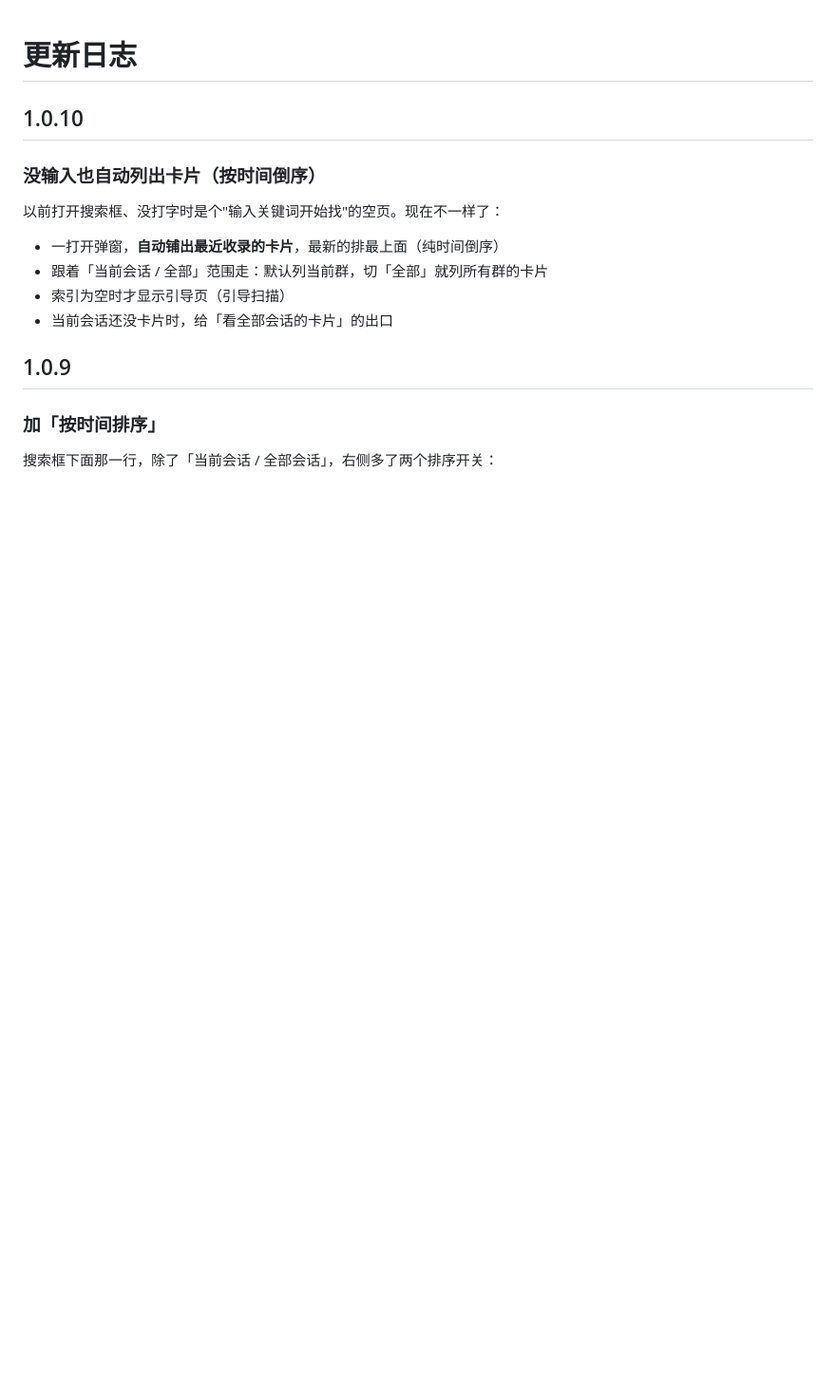
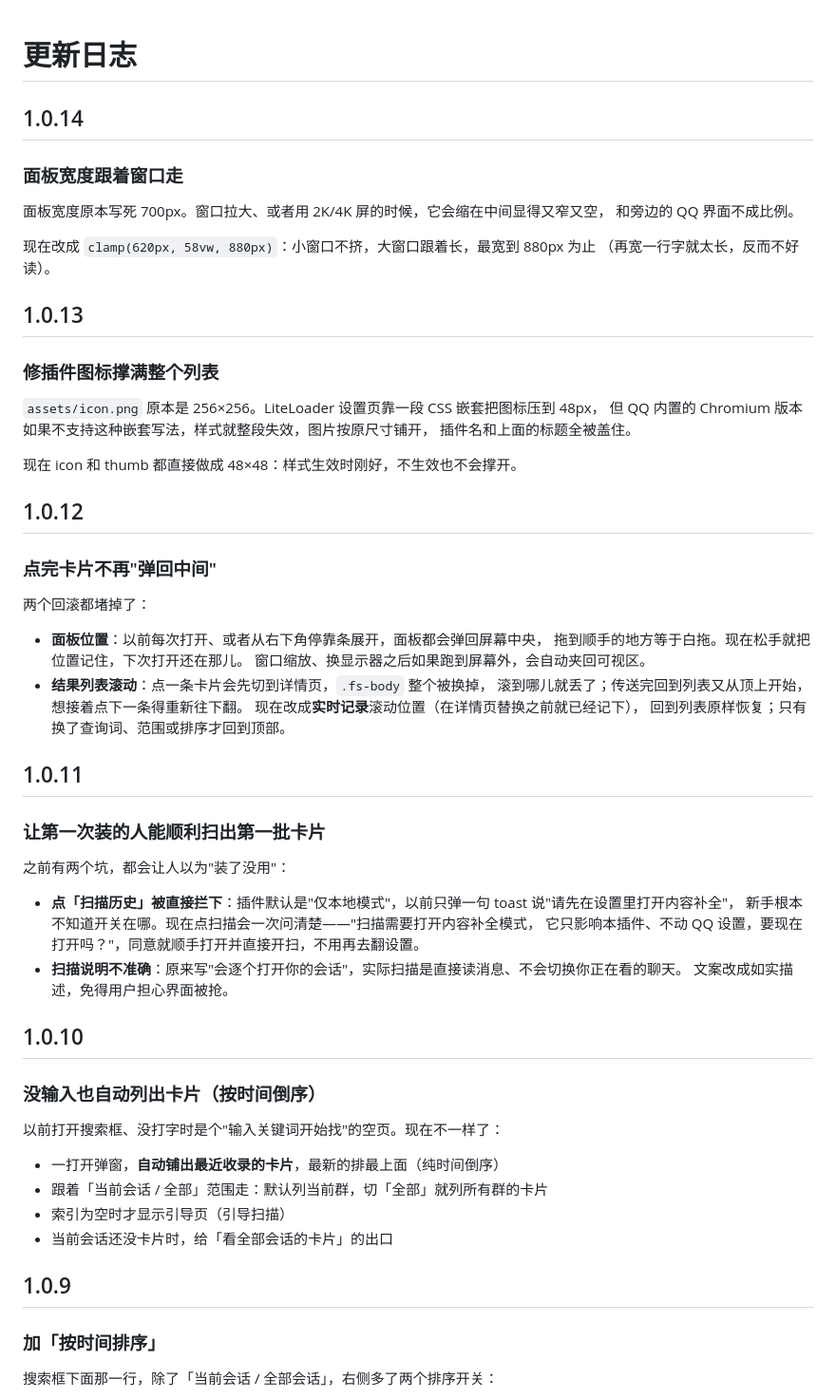
Before and after one commit to fushengzhenjun/LiteLoaderQQNT-Plugin-ForwardSearch, a Markdown page: CHANGELOG.md, the part around the change. Shown at 95% size. Drawn GitHub-style; blank space fills up the shorter version.

```diff
--- a/CHANGELOG.md
+++ b/CHANGELOG.md
@@ -1,4 +1,50 @@
 # 更新日志
+
+## 1.0.14
+
+### 面板宽度跟着窗口走
+
+面板宽度原本写死 700px。窗口拉大、或者用 2K/4K 屏的时候，它会缩在中间显得又窄又空，
+和旁边的 QQ 界面不成比例。
+
+现在改成 `clamp(620px, 58vw, 880px)`：小窗口不挤，大窗口跟着长，最宽到 880px 为止
+（再宽一行字就太长，反而不好读）。
+
+## 1.0.13
+
+### 修插件图标撑满整个列表
+
+`assets/icon.png` 原本是 256×256。LiteLoader 设置页靠一段 CSS 嵌套把图标压到 48px，
+但 QQ 内置的 Chromium 版本如果不支持这种嵌套写法，样式就整段失效，图片按原尺寸铺开，
+插件名和上面的标题全被盖住。
+
+现在 icon 和 thumb 都直接做成 48×48：样式生效时刚好，不生效也不会撑开。
+
+## 1.0.12
+
+### 点完卡片不再"弹回中间"
+
+两个回滚都堵掉了：
+
+- **面板位置**：以前每次打开、或者从右下角停靠条展开，面板都会弹回屏幕中央，
+  拖到顺手的地方等于白拖。现在松手就把位置记住，下次打开还在那儿。
+  窗口缩放、换显示器之后如果跑到屏幕外，会自动夹回可视区。
+- **结果列表滚动**：点一条卡片会先切到详情页，`.fs-body` 整个被换掉，
+  滚到哪儿就丢了；传送完回到列表又从顶上开始，想接着点下一条得重新往下翻。
+  现在改成**实时记录**滚动位置（在详情页替换之前就已经记下），
+  回到列表原样恢复；只有换了查询词、范围或排序才回到顶部。
+
+## 1.0.11
+
+### 让第一次装的人能顺利扫出第一批卡片
+
+之前有两个坑，都会让人以为"装了没用"：
+
+- **点「扫描历史」被直接拦下**：插件默认是"仅本地模式"，以前只弹一句 toast 说"请先在设置里打开内容补全"，
+  新手根本不知道开关在哪。现在点扫描会一次问清楚——"扫描需要打开内容补全模式，
+  它只影响本插件、不动 QQ 设置，要现在打开吗？"，同意就顺手打开并直接开扫，不用再去翻设置。
+- **扫描说明不准确**：原来写"会逐个打开你的会话"，实际扫描是直接读消息、不会切换你正在看的聊天。
+  文案改成如实描述，免得用户担心界面被抢。
 
 ## 1.0.10
 
```
Also changed, not shown: README.md (+5 -1 lines), assets/icon.png, assets/thumb.png, 13 other files.
